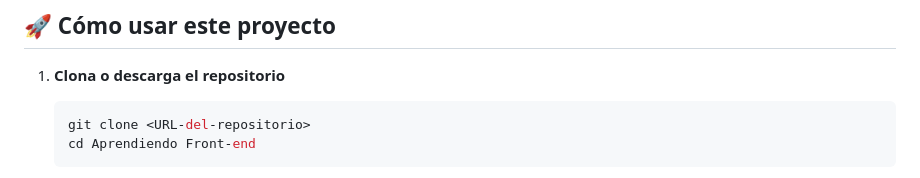
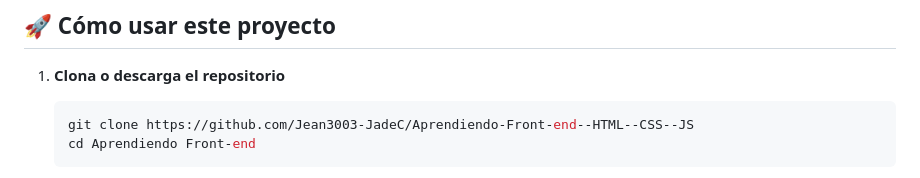
Before and after one commit to Jean3003-JadeC/Aprendiendo-Front-end--HTML--CSS--JS, a Markdown page: readme.md, the part around the change. GitHub-like rendering.

Commit message:
Proyecto acabado2

````diff
--- a/readme.md
+++ b/readme.md
@@ -67,7 +67,7 @@ Aprendiendo Front-end/
 
 1. **Clona o descarga el repositorio**
    ```bash
-   git clone <URL-del-repositorio>
+   git clone https://github.com/Jean3003-JadeC/Aprendiendo-Front-end--HTML--CSS--JS
    cd Aprendiendo Front-end
    ```
 
````
